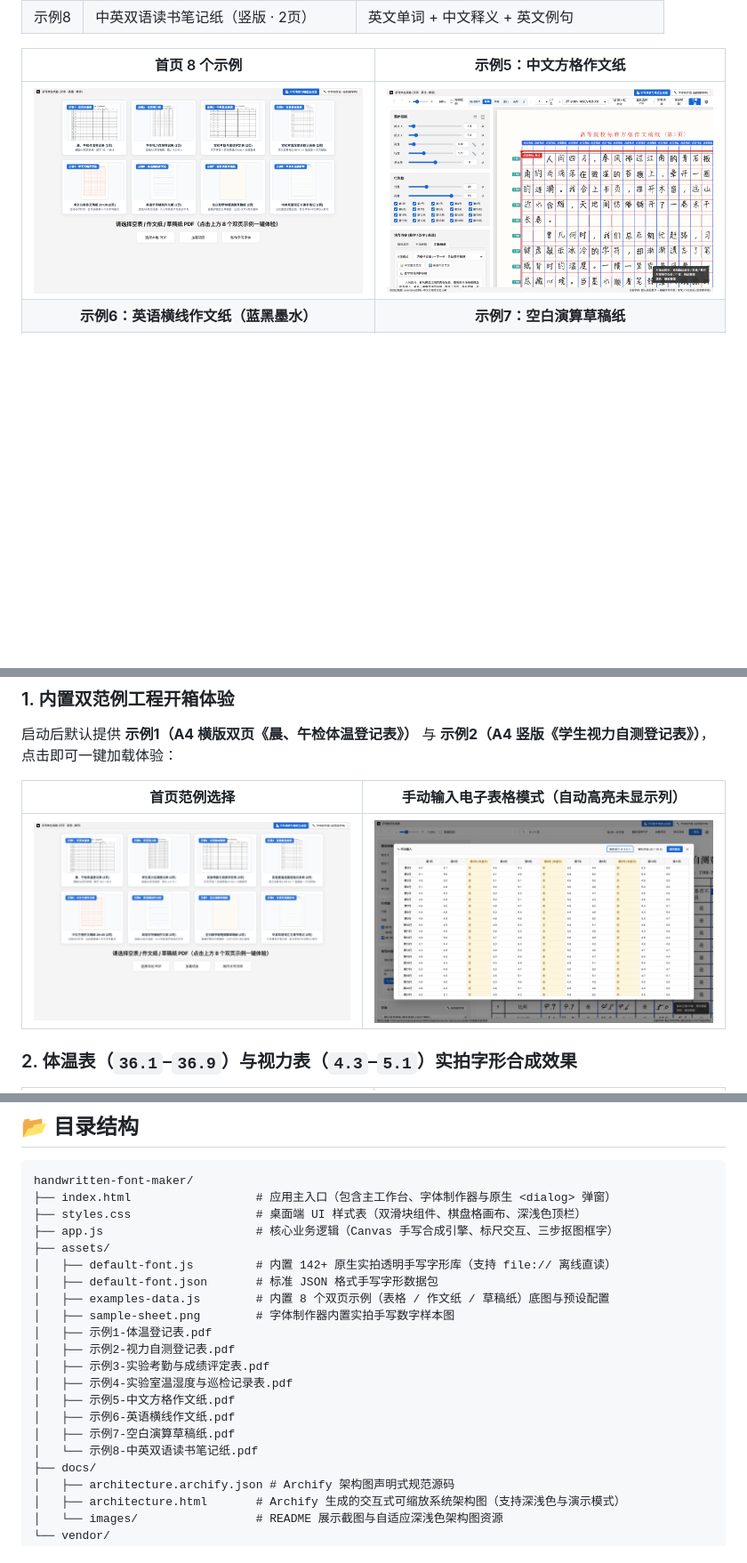
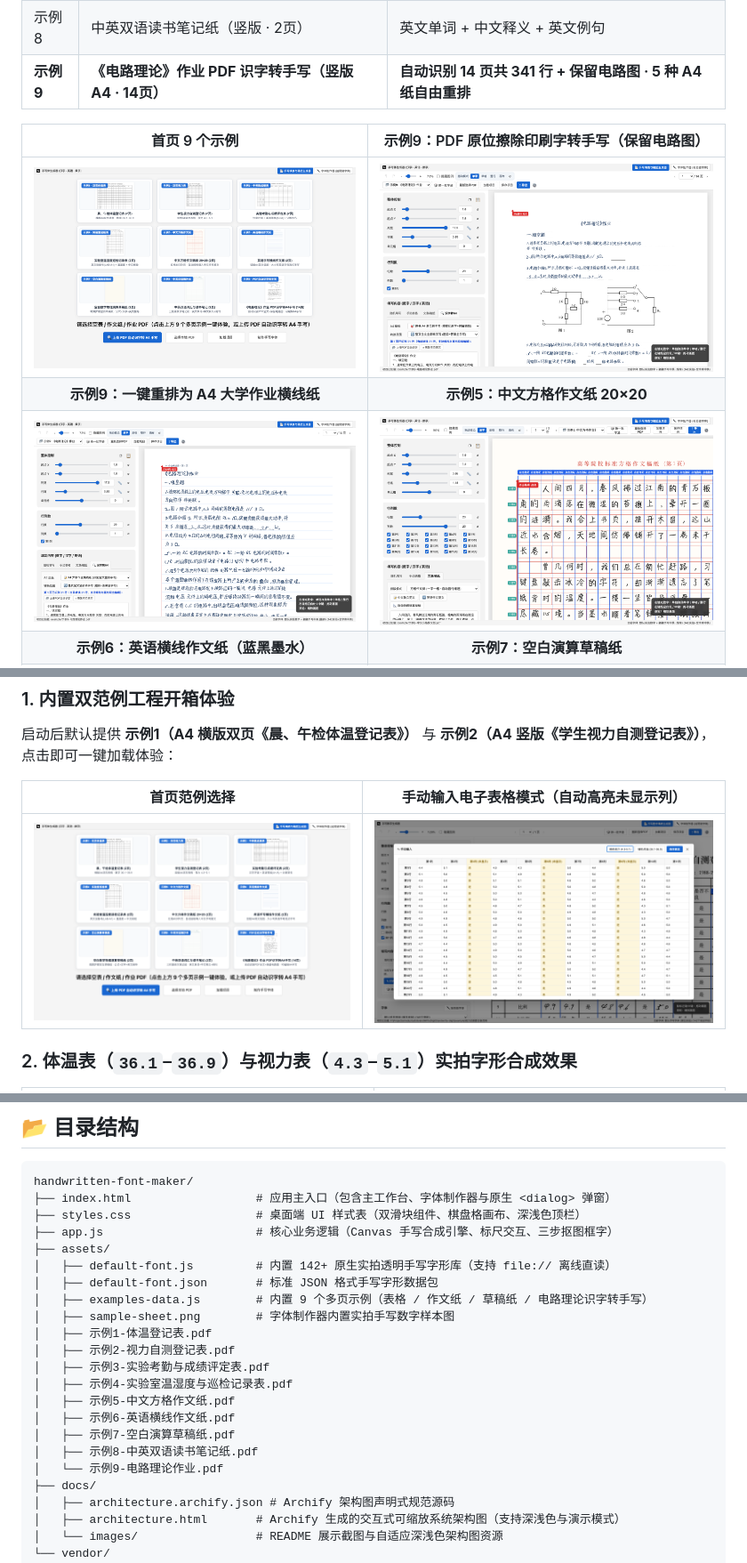
Before and after one commit to S7arFish/handwritten-font-maker, a Markdown page: README.md, 3 parts joined by grey strips. Shown at 89% size. Rendered like a GitHub page; pictures changed too: docs/images/example9-circuit-a4ruled.png (added), docs/images/example9-circuit-inplace.png (added), docs/images/home-preview.png; blank space fills up the shorter version.

Commit message:
feat: add PDF auto-OCR to editable A4 handwriting converter and 14-page Circuit Theory example

```diff
--- a/README.md
+++ b/README.md
@@ -54,10 +60,13 @@
 | 示例6 | 英语横线作文纸（竖版 · 2页） | 英文作文流式手写 |
 | 示例7 | 空白演算草稿纸（竖版 · 2页） | 数学 / 物理公式 + 中英推导 |
 | 示例8 | 中英双语读书笔记纸（竖版 · 2页） | 英文单词 + 中文释义 + 英文例句 |
+| **示例9** | **《电路理论》作业 PDF 识字转手写（竖版 A4 · 14页）** | **自动识别 14 页共 341 行 + 保留电路图 · 5 种 A4 纸自由重排** |
 
-| 首页 8 个示例 | 示例5：中文方格作文纸 |
+| 首页 9 个示例 | 示例9：PDF 原位擦除印刷字转手写（保留电路图） |
 | :---: | :---: |
-| <img src="./docs/images/home-preview.png" alt="首页8个示例" /> | <img src="./docs/images/example5-chinese-essay.png" alt="中文方格作文纸" /> |
+| <img src="./docs/images/home-preview.png" alt="首页9个示例与上传PDF识字入口" /> | <img src="./docs/images/example9-circuit-inplace.png" alt="电路理论PDF原位转手写" /> |
+| **示例9：一键重排为 A4 大学作业横线纸** | **示例5：中文方格作文纸 20×20** |
+| <img src="./docs/images/example9-circuit-a4ruled.png" alt="电路理论转A4横线纸" /> | <img src="./docs/images/example5-chinese-essay.png" alt="中文方格作文纸" /> |
 | **示例6：英语横线作文纸（蓝黑墨水）** | **示例7：空白演算草稿纸** |
 | <img src="./docs/images/example6-english-essay.png" alt="英语横线作文纸" /> | <img src="./docs/images/example7-scratch-paper.png" alt="空白演算草稿纸" /> |
 | **示例3：中英数混排成绩评定表** | **示例8：中英双语读书笔记** |
@@ -197,7 +206,7 @@ handwritten-font-maker/
 ├── assets/
 │   ├── default-font.js         # 内置 142+ 原生实拍透明手写字形库（支持 file:// 离线直读）
 │   ├── default-font.json       # 标准 JSON 格式手写字形数据包
-│   ├── examples-data.js        # 内置 8 个双页示例（表格 / 作文纸 / 草稿纸）底图与预设配置
+│   ├── examples-data.js        # 内置 9 个多页示例（表格 / 作文纸 / 草稿纸 / 电路理论识字转手写）
 │   ├── sample-sheet.png        # 字体制作器内置实拍手写数字样本图
 │   ├── 示例1-体温登记表.pdf
 │   ├── 示例2-视力自测登记表.pdf
@@ -206,7 +215,8 @@ handwritten-font-maker/
 │   ├── 示例5-中文方格作文纸.pdf
 │   ├── 示例6-英语横线作文纸.pdf
 │   ├── 示例7-空白演算草稿纸.pdf
-│   └── 示例8-中英双语读书笔记纸.pdf
+│   ├── 示例8-中英双语读书笔记纸.pdf
+│   └── 示例9-电路理论作业.pdf
 ├── docs/
 │   ├── architecture.archify.json # Archify 架构图声明式规范源码
 │   ├── architecture.html       # Archify 生成的交互式可缩放系统架构图（支持深浅色与演示模式）
```
Also changed, not shown: other parts of README.md (+12 -6 lines), 5 other files.
